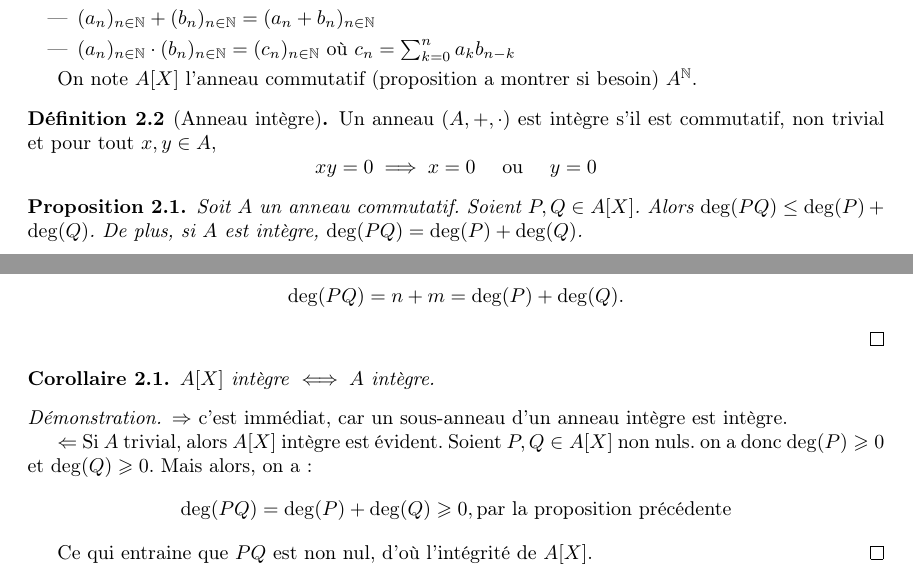
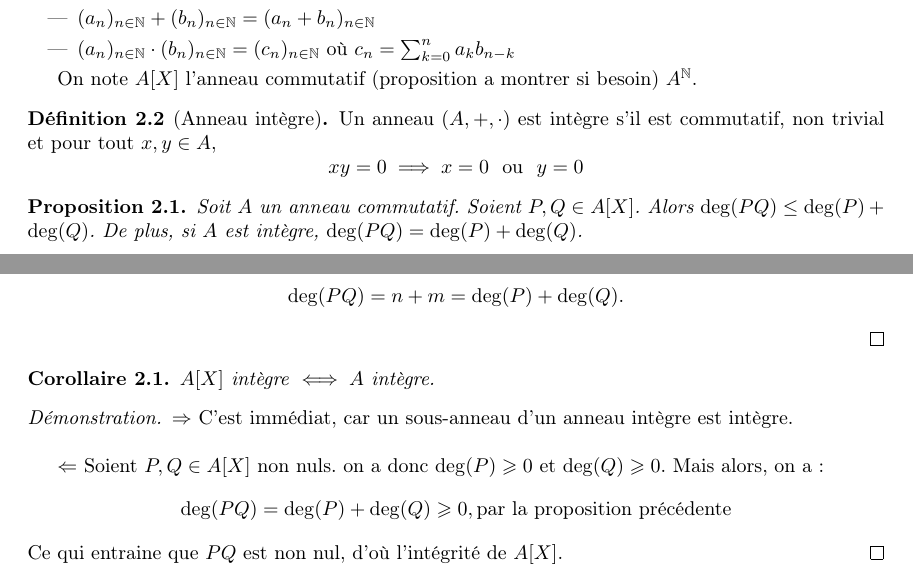
Before and after one commit to Yag000/algebre-II-notes, a LaTeX document (algebre-II-notes.tex, which reads contents/anneaux_polynomes/construction.tex): two parts of pages 2 and 3 of 11, joined at a grey line, cut so that both start at the same text. Compiled offline with pdfLaTeX.

Commit message:
fix: Adhere to integre definition in proofs

```diff
--- a/contents/anneaux_polynomes/construction.tex
+++ b/contents/anneaux_polynomes/construction.tex
@@ -16,7 +16,7 @@
 \begin{definition}[Anneau intègre]
 	Un anneau $(A, +, \cdot)$ est intègre s'il est commutatif, non trivial et pour tout $x, y \in A$,
 	\begin{equation*}
-		xy = 0 \implies x = 0 \quad \text{ ou } \quad y = 0
+		xy = 0 \implies x = 0 \ \text{ ou } \ y = 0
 	\end{equation*}
 \end{definition}
 
@@ -42,15 +42,12 @@
 \end{coro}
 
 \begin{proof}
-	$\Rightarrow$ c'est immédiat, car un sous-anneau d'un anneau intègre est intègre.
+	$\Rightarrow$ C'est immédiat, car un sous-anneau d'un anneau intègre est intègre.\\
 
-	$\Leftarrow$ Si $A$ trivial, alors $A[X]$ intègre est évident.
+	$\Leftarrow$
 	Soient $P, Q \in A[X]$ non nuls. on a donc $\deg(P) \geqslant 0$ et $\deg(Q) \geqslant 0$.
 	Mais alors, on a :
-	$$
-		\deg(P Q)=\deg(P)+\deg(Q) \geqslant 0, \text{par la proposition précédente}
-	$$
-
+	$$ \deg(P Q)=\deg(P)+\deg(Q) \geqslant 0, \text{par la proposition précédente} $$
 	Ce qui entraine que $P Q$ est non nul, d'où l'intégrité de $A[X]$.
 \end{proof}
 
```
